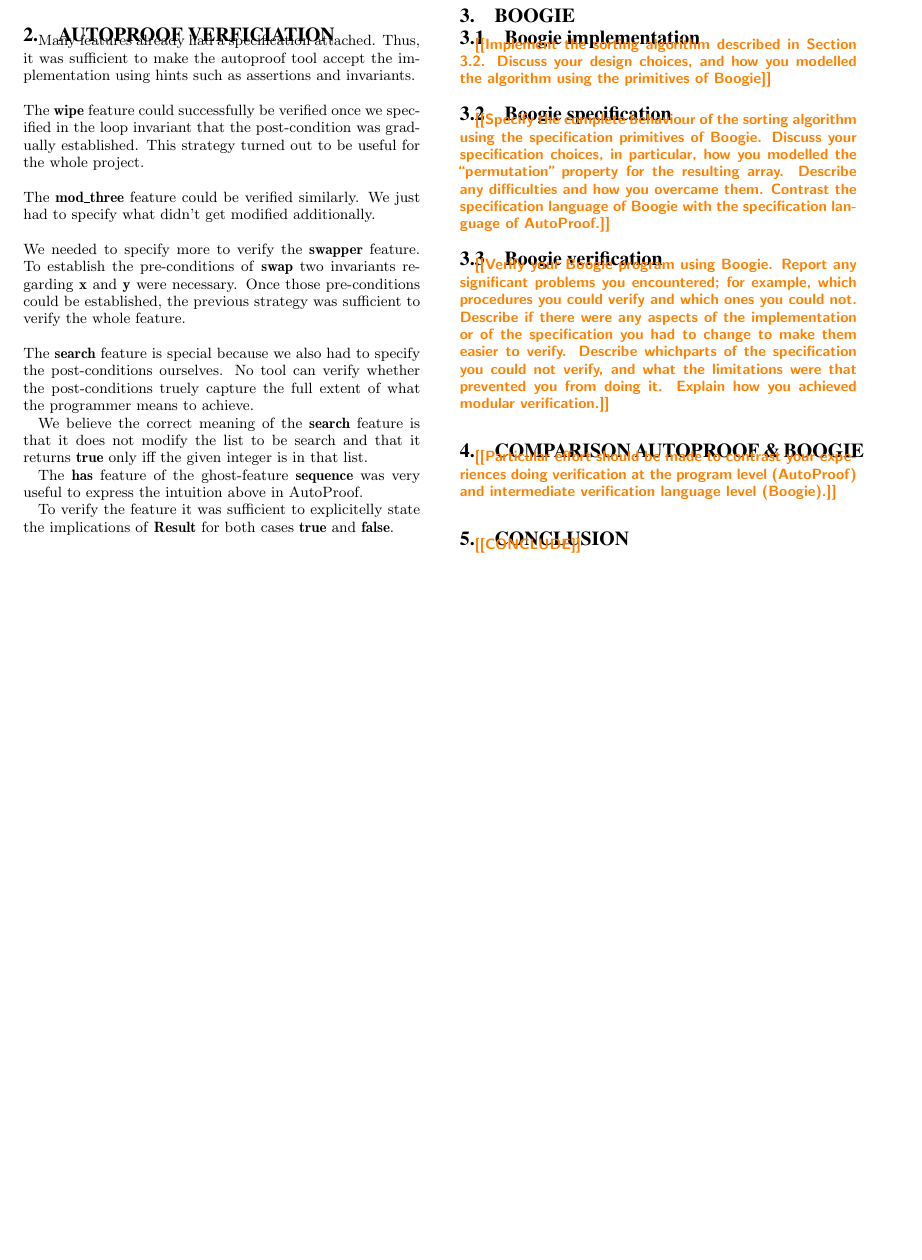
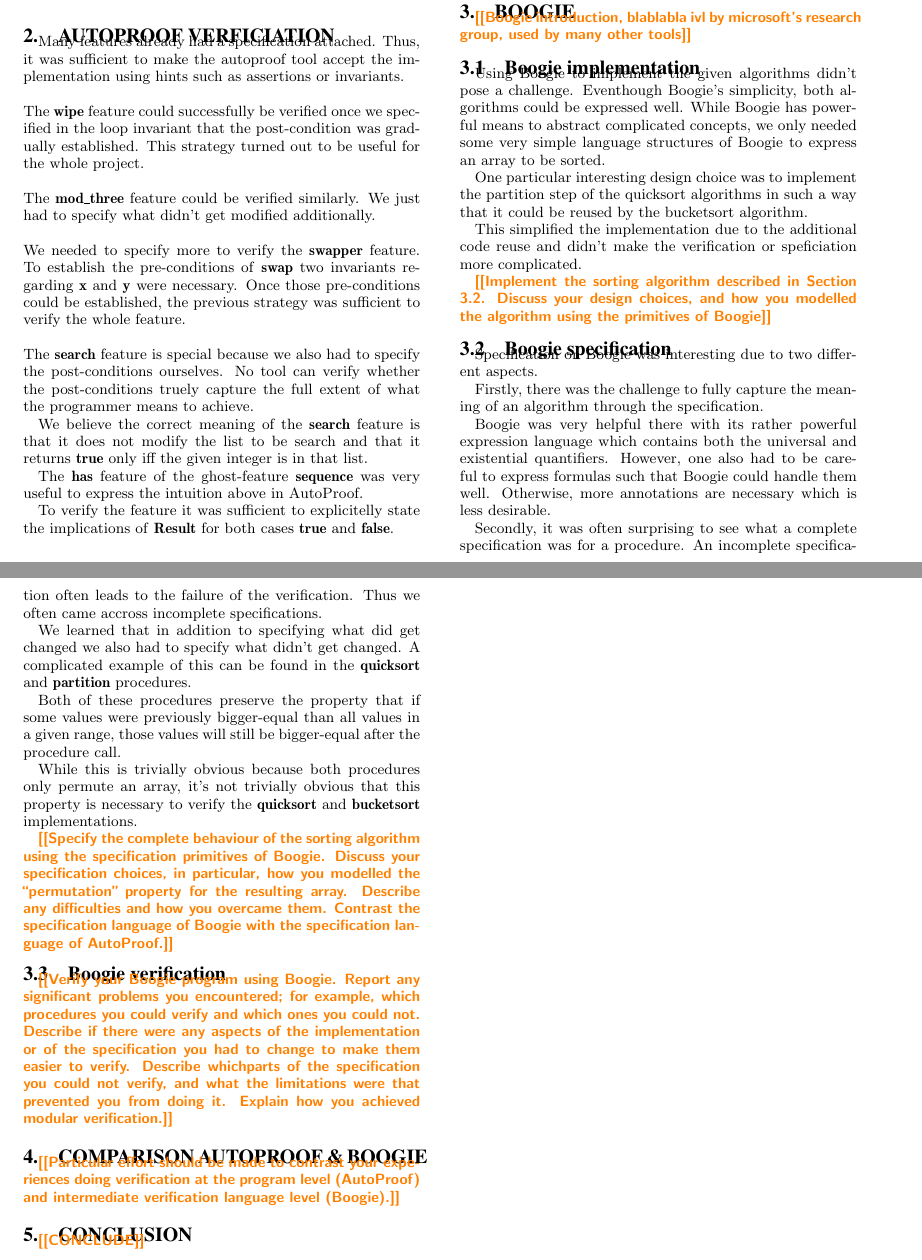
Before and after one commit to BenWeber42/sv-project, a LaTeX document (report/report.tex): part of page 1 of 2 before the commit and two parts of pages 1 and 2 of 2 after it, the two joined at a grey line, cut at the place of the change, the shorter picture padded with empty space. Compiled offline with pdfLaTeX.

Commit message:
Added boogie implementation part and started with boogie specification part

```diff
--- a/report/report.tex
+++ b/report/report.tex
@@ -128,7 +128,7 @@
 
 Many features already had a specification attached. Thus, it was sufficient to
 make the autoproof tool accept the implementation using hints such as assertions
-and invariants.
+or invariants.
 \\
 \\
 The \textbf{wipe} feature could successfully be verified once we specified in the loop
@@ -192,12 +192,56 @@
 \section{Boogie}
 \label{s:boogie}
 
+\todo{Boogie introduction, blablabla ivl by microsoft's research group, used
+by many other tools}
+
 \subsection{Boogie implementation}
+
+Using Boogie to implement the given algorithms didn't pose a challenge.
+Eventhough Boogie's simplicity, both algorithms could be expressed well.
+While Boogie has powerful means to abstract complicated concepts, we only
+needed some very simple language structures of Boogie to express an array to be
+sorted.
+
+One particular interesting design choice was to implement the partition step
+of the quicksort algorithms in such a way that it could be reused by the bucketsort
+algorithm.
+
+This simplified the implementation due to the additional code reuse and didn't
+make the verification or speficiation more complicated.
+
 \todo{Implement the sorting algorithm described in
 Section 3.2. Discuss your design choices, and how you modelled the algorithm using the
 primitives of Boogie}
 
 \subsection{Boogie specification}
+
+Specification on Boogie was interesting due to two different aspects.
+
+Firstly, there was the challenge to fully capture the meaning of an algorithm
+through the specification.
+
+Boogie was very helpful there with its rather powerful expression language which
+contains both the universal and existential quantifiers.
+However, one also had to be careful to express formulas such that Boogie could
+handle them well. Otherwise, more annotations are necessary which is less desirable.
+
+Secondly, it was often surprising to see what a complete specification was for a procedure.
+An incomplete specification often leads to the failure of the verification.
+Thus we often came accross incomplete specifications.
+
+We learned that in addition to specifying what did get changed we also had to
+specify what didn't get changed. A complicated example of this can be found in
+the \textbf{quicksort} and \textbf{partition} procedures.
+
+Both of these procedures preserve the property that if some values were previously
+bigger-equal than all values in a given range, those values will still be bigger-equal
+after the procedure call.
+
+While this is trivially obvious because both procedures only permute an array,
+it's not trivially obvious that this property is necessary to verify the
+\textbf{quicksort} and \textbf{bucketsort} implementations.
+
 \todo{Specify the complete behaviour of the sorting algorithm
 using the specification primitives of Boogie. Discuss your specification choices, in
 particular, how you modelled the “permutation” property for the resulting array.
```
